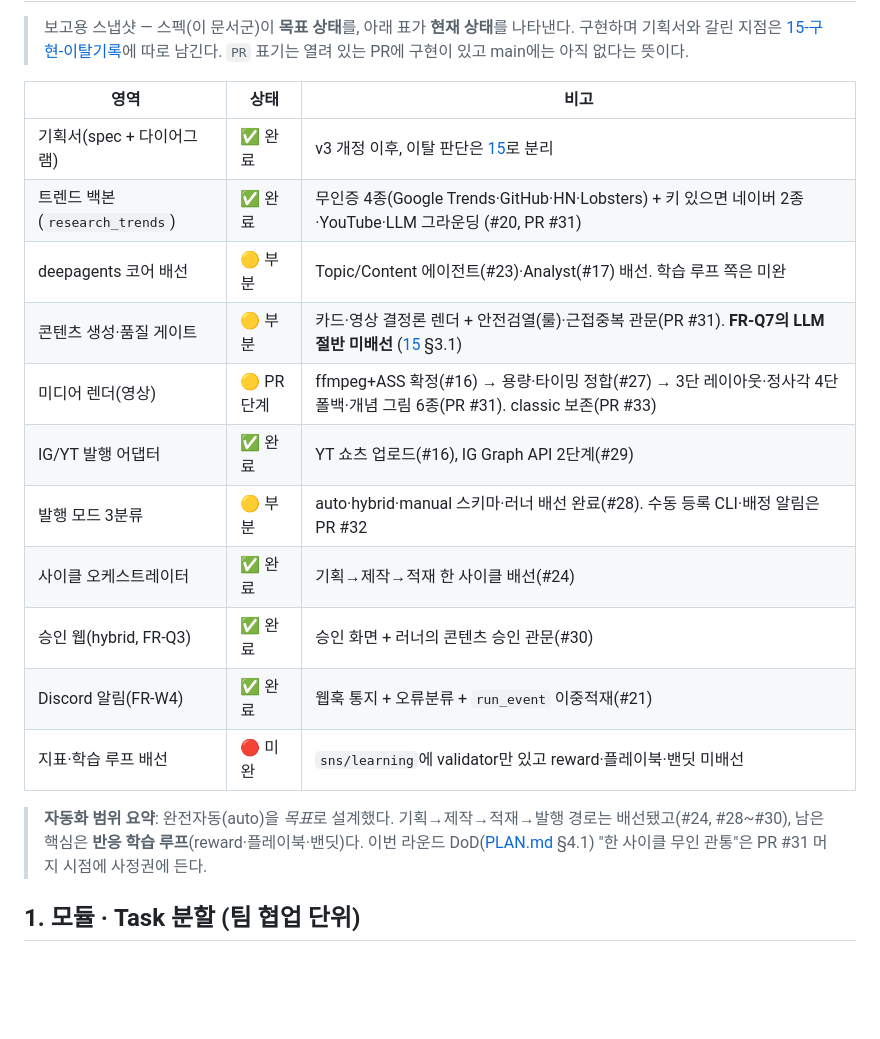
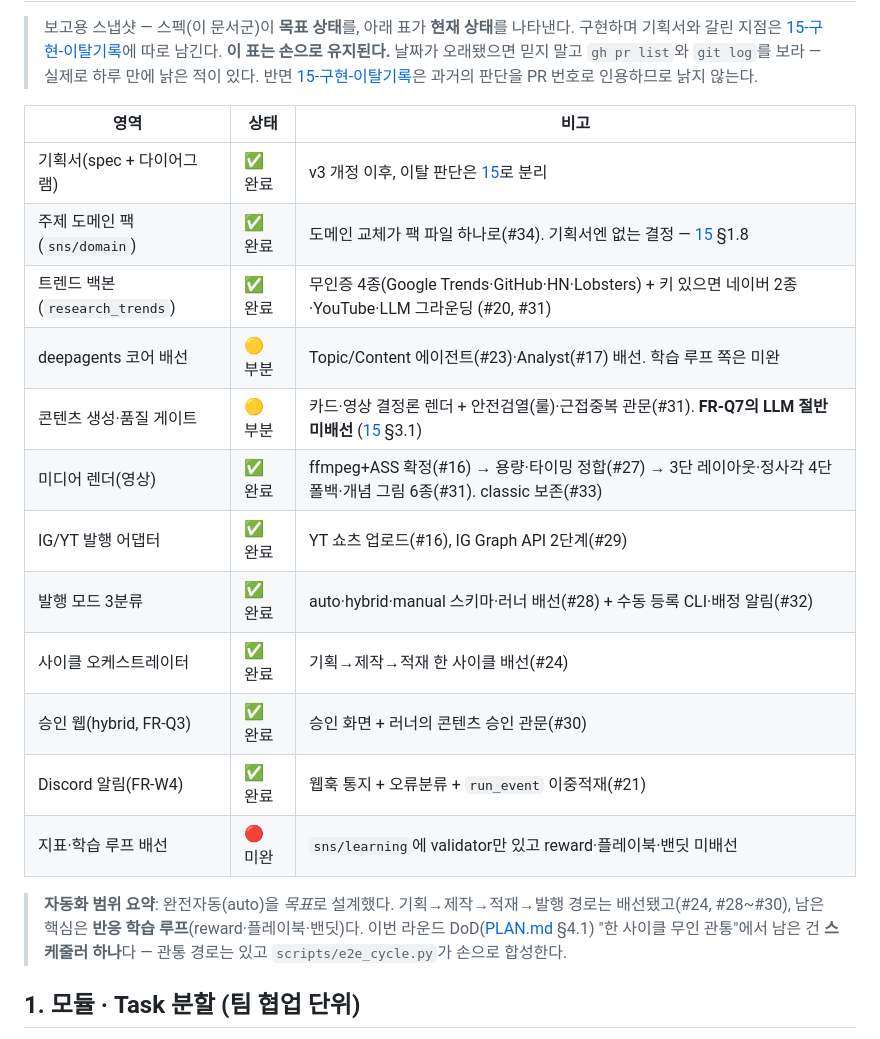
Before and after one commit to Working-youth-squad/multiagent-sns, a Markdown page: docs/plan/13-로드맵-리스크.md, the part around one of its changes. Rendered like a GitHub page; blank space fills up the shorter version.

Commit message:
docs: §0 스냅샷을 머지 완료 상태로 — 그리고 이 표가 낡는다는 사실을 적는다
#31·#32·#33이 머지되면서 §0의 "PR 단계" 표기가 전부 틀렸다. 어제 쓴 표가 오늘 거짓이 됐다.

고친 것: 미디어 렌더·발행 모드 3분류 → ✅ 완료. `PR #31` 같은 표기에서 PR 접두사 제거
(머지 후엔 그냥 커밋 참조다). DoD 문장도 갱신 — "PR #31 머지 시점에 사정권"이 아니라
이제 **스케줄러 하나**가 남았다.

도메인 팩 행 추가 — 이 PR로 함께 들어간다.

그리고 표 위에 경고를 달았다. 이 스냅샷은 **손으로 유지**되고 실제로 하루 만에 낡았다.
읽는 사람이 그걸 모르고 믿는 게 낡은 표의 진짜 위험이라, 낡을 수 있다는 것과 대신 볼 곳
(`gh pr list`·`git log`)을 명시했다.

같은 자리에서 15번 문서와의 차이도 적었다 — 이탈 기록은 **과거의 판단**을 PR 번호로
인용하므로 낡지 않는다. 실제로 §0은 하루 만에 낡았고 15번은 그대로 유효했다. 무엇을
문서로 남길지 고를 때 쓸 기준이다.

Co-Authored-By: Claude Opus 5 <noreply@anthropic.com>

```diff
--- a/docs/plan/13-로드맵-리스크.md
+++ b/docs/plan/13-로드맵-리스크.md
@@ -6,23 +6,26 @@
 
 > 보고용 스냅샷 — 스펙(이 문서군)이 **목표 상태**를, 아래 표가 **현재 상태**를 나타낸다.
 > 구현하며 기획서와 갈린 지점은 [15-구현-이탈기록](15-구현-이탈기록.md)에 따로 남긴다.
-> `PR` 표기는 열려 있는 PR에 구현이 있고 main에는 아직 없다는 뜻이다.
+> **이 표는 손으로 유지된다.** 날짜가 오래됐으면 믿지 말고 `gh pr list`와 `git log`를 보라 —
+> 실제로 하루 만에 낡은 적이 있다. 반면 [15-구현-이탈기록](15-구현-이탈기록.md)은 과거의
+> 판단을 PR 번호로 인용하므로 낡지 않는다.
 
 | 영역 | 상태 | 비고 |
 |---|---|---|
 | 기획서(spec + 다이어그램) | ✅ 완료 | v3 개정 이후, 이탈 판단은 [15](15-구현-이탈기록.md)로 분리 |
-| 트렌드 백본(`research_trends`) | ✅ 완료 | 무인증 4종(Google Trends·GitHub·HN·Lobsters) + 키 있으면 네이버 2종·YouTube·LLM 그라운딩 (#20, PR #31) |
+| 주제 도메인 팩(`sns/domain`) | ✅ 완료 | 도메인 교체가 팩 파일 하나로(#34). 기획서엔 없는 결정 — [15](15-구현-이탈기록.md) §1.8 |
+| 트렌드 백본(`research_trends`) | ✅ 완료 | 무인증 4종(Google Trends·GitHub·HN·Lobsters) + 키 있으면 네이버 2종·YouTube·LLM 그라운딩 (#20, #31) |
 | deepagents 코어 배선 | 🟡 부분 | Topic/Content 에이전트(#23)·Analyst(#17) 배선. 학습 루프 쪽은 미완 |
-| 콘텐츠 생성·품질 게이트 | 🟡 부분 | 카드·영상 결정론 렌더 + 안전검열(룰)·근접중복 관문(PR #31). **FR-Q7의 LLM 절반 미배선** ([15](15-구현-이탈기록.md) §3.1) |
-| 미디어 렌더(영상) | 🟡 PR 단계 | ffmpeg+ASS 확정(#16) → 용량·타이밍 정합(#27) → 3단 레이아웃·정사각 4단 폴백·개념 그림 6종(PR #31). classic 보존(PR #33) |
+| 콘텐츠 생성·품질 게이트 | 🟡 부분 | 카드·영상 결정론 렌더 + 안전검열(룰)·근접중복 관문(#31). **FR-Q7의 LLM 절반 미배선** ([15](15-구현-이탈기록.md) §3.1) |
+| 미디어 렌더(영상) | ✅ 완료 | ffmpeg+ASS 확정(#16) → 용량·타이밍 정합(#27) → 3단 레이아웃·정사각 4단 폴백·개념 그림 6종(#31). classic 보존(#33) |
 | IG/YT 발행 어댑터 | ✅ 완료 | YT 쇼츠 업로드(#16), IG Graph API 2단계(#29) |
-| 발행 모드 3분류 | 🟡 부분 | auto·hybrid·manual 스키마·러너 배선 완료(#28). 수동 등록 CLI·배정 알림은 PR #32 |
+| 발행 모드 3분류 | ✅ 완료 | auto·hybrid·manual 스키마·러너 배선(#28) + 수동 등록 CLI·배정 알림(#32) |
 | 사이클 오케스트레이터 | ✅ 완료 | 기획→제작→적재 한 사이클 배선(#24) |
 | 승인 웹(hybrid, FR-Q3) | ✅ 완료 | 승인 화면 + 러너의 콘텐츠 승인 관문(#30) |
 | Discord 알림(FR-W4) | ✅ 완료 | 웹훅 통지 + 오류분류 + `run_event` 이중적재(#21) |
 | 지표·학습 루프 배선 | 🔴 미완 | `sns/learning`에 validator만 있고 reward·플레이북·밴딧 미배선 |
 
-> **자동화 범위 요약**: 완전자동(auto)을 *목표*로 설계했다. 기획→제작→적재→발행 경로는 배선됐고(#24, #28~#30), 남은 핵심은 **반응 학습 루프**(reward·플레이북·밴딧)다. 이번 라운드 DoD([PLAN.md](../PLAN.md) §4.1) "한 사이클 무인 관통"은 PR #31 머지 시점에 사정권에 든다.
+> **자동화 범위 요약**: 완전자동(auto)을 *목표*로 설계했다. 기획→제작→적재→발행 경로는 배선됐고(#24, #28~#30), 남은 핵심은 **반응 학습 루프**(reward·플레이북·밴딧)다. 이번 라운드 DoD([PLAN.md](../PLAN.md) §4.1) "한 사이클 무인 관통"에서 남은 건 **스케줄러 하나**다 — 관통 경로는 있고 `scripts/e2e_cycle.py`가 손으로 합성한다.
 
 ## 1. 모듈 · Task 분할 (팀 협업 단위)
 
```
Also changed, not shown: other parts of docs/plan/13-로드맵-리스크.md (+1 -1 lines).
